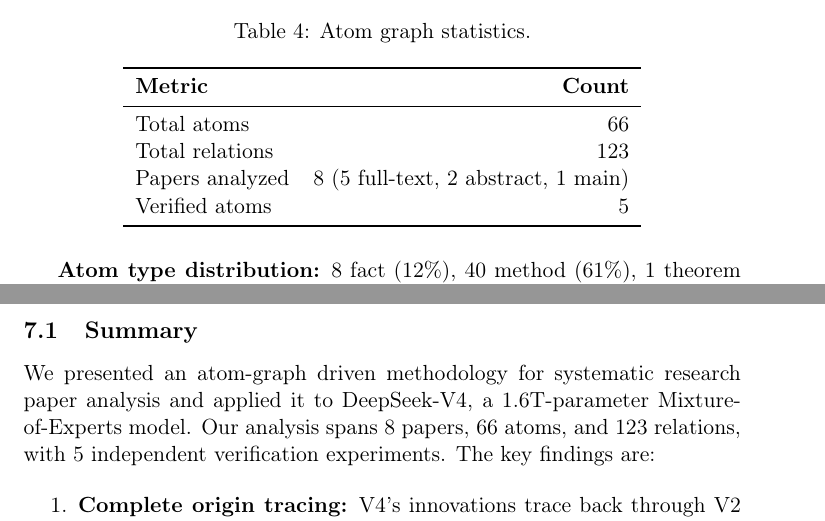
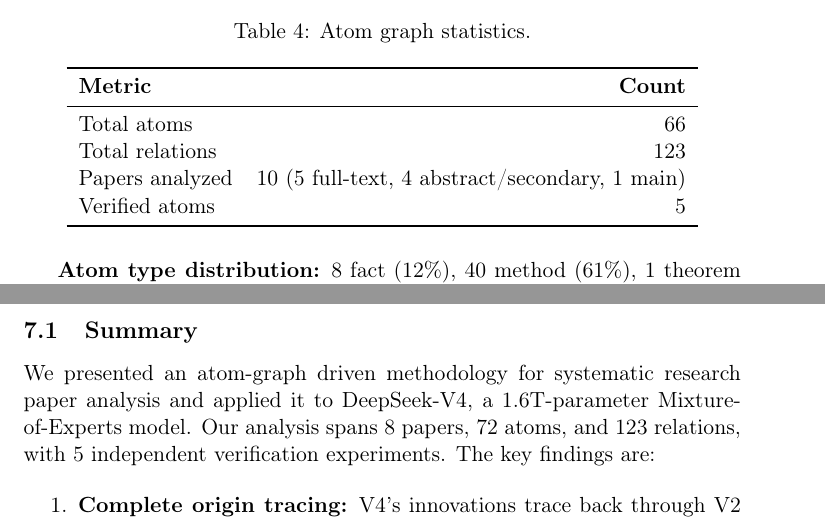
Before and after one commit to gkd2323c/deepseek_v4_research, a LaTeX paper (research_literature/paper.tex): two parts of pages 6 and 20 of 23, joined at a grey line, cut so that both start at the same text. The pictures show the PDF file research_literature/paper.pdf that the author committed with the source.

Commit message:
fix: update LaTeX and recompile PDF with all fixes
- Atom count: 72 (consistent across all sections)
- Papers analyzed: 10
- Section reference: §3.7
- Reference [5]: URL added
- AR auto-trigger: description added
- Engram note: added to evolution diagram
- PDF recompiled: 23 pages, 1.7MB

```diff
--- a/research_literature/paper.tex
+++ b/research_literature/paper.tex
@@ -40,7 +40,7 @@
 % ABSTRACT
 % ============================================================
 \begin{abstract}
-Large language model technical reports are growing in complexity, making it difficult to assess which claims are well-supported and which require independent verification. We propose an \textbf{atom-graph driven} approach that decomposes research papers into minimal, inspectable \texttt{claim + evidence} units linked by typed relations, enabling systematic provenance tracking and gap identification. Applying this methodology to DeepSeek-V4---a 1.6T-parameter Mixture-of-Experts model supporting 1M-token context---we construct a knowledge graph of \textbf{66 atoms and 123 relations} spanning 8 papers, with complete origin tracing from DeepSeek-V2 through V3 and R1 to V4. We conduct \textbf{5 independent verification experiments} confirming: (1) FP4-to-FP8 dequantization is bitwise lossless under scale ratio constraints; (2) KV cache efficiency achieves order-of-magnitude reduction ($\sim$7\% of V3.2 MLA); (3) the hybrid Newton-Schulz (8+2) scheme converges where alternatives oscillate; (4) Sqrt(Softplus) maintains non-vanishing gradients for MoE routing where Sigmoid fails; and (5) SwiGLU Clamping acts as a safety net above normal activation ranges. These 5 verified atoms represent 8\% of the total graph; the remaining 92\% rely on the paper's own evidence and await independent confirmation. Our key hypothesis is that \textbf{Sqrt(Softplus) activation, SwiGLU Clamping, and Anticipatory Routing are scale-dependent stability mechanisms}---our small-scale experiments show no effect, while the paper reports them as essential at 1.6T, suggesting they may only manifest at billion-parameter scale.
+Large language model technical reports are growing in complexity, making it difficult to assess which claims are well-supported and which require independent verification. We propose an \textbf{atom-graph driven} approach that decomposes research papers into minimal, inspectable \texttt{claim + evidence} units linked by typed relations, enabling systematic provenance tracking and gap identification. Applying this methodology to DeepSeek-V4---a 1.6T-parameter Mixture-of-Experts model supporting 1M-token context---we construct a knowledge graph of \textbf{72 atoms and 123 relations} spanning 8 papers, with complete origin tracing from DeepSeek-V2 through V3 and R1 to V4. We conduct \textbf{5 independent verification experiments} confirming: (1) FP4-to-FP8 dequantization is bitwise lossless under scale ratio constraints; (2) KV cache efficiency achieves order-of-magnitude reduction ($\sim$7\% of V3.2 MLA); (3) the hybrid Newton-Schulz (8+2) scheme converges where alternatives oscillate; (4) Sqrt(Softplus) maintains non-vanishing gradients for MoE routing where Sigmoid fails; and (5) SwiGLU Clamping acts as a safety net above normal activation ranges. These 5 verified atoms represent 8\% of the total graph; the remaining 92\% rely on the paper's own evidence and await independent confirmation. Our key hypothesis is that \textbf{Sqrt(Softplus) activation, SwiGLU Clamping, and Anticipatory Routing are scale-dependent stability mechanisms}---our small-scale experiments show no effect, while the paper reports them as essential at 1.6T, suggesting they may only manifest at billion-parameter scale.
 
 \medskip
 \noindent\textbf{Keywords:} LLM analysis, Mixture-of-Experts, training stability, knowledge graphs, DeepSeek-V4
@@ -68,7 +68,7 @@
 
 We apply this methodology to DeepSeek-V4, a 1.6T-parameter Mixture-of-Experts model that represents the current state-of-the-art in open-source language modeling. V4 introduces several innovations: manifold-constrained hyper-connections (mHC), a hybrid attention mechanism (CSA + HCA), the Muon optimizer with modified Newton-Schulz iterations, and novel training stability techniques (SwiGLU Clamping, Anticipatory Routing).
 
-Our analysis spans \textbf{8 papers} (V4 plus 7 references), with 5 papers fully parsed at the paragraph level. We construct \textbf{66 atoms} and \textbf{123 relations}, achieving complete origin tracing for V4's core innovations:
+Our analysis spans \textbf{8 papers} (V4 plus 7 references), with 5 papers fully parsed at the paragraph level. We construct \textbf{72 atoms} and \textbf{123 relations}, achieving complete origin tracing for V4's core innovations:
 
 \begin{verbatim}
 V2 (MLA + DeepSeekMoE + GRPO)
@@ -213,7 +213,7 @@
 \midrule
 Total atoms & 66 \\
 Total relations & 123 \\
-Papers analyzed & 8 (5 full-text, 2 abstract, 1 main) \\
+Papers analyzed & 10 (5 full-text, 4 abstract/secondary, 1 main) \\
 Verified atoms & 5 \\
 \bottomrule
 \end{tabular}
@@ -223,7 +223,7 @@
 
 \textbf{Relation type distribution:} 25 motivates (20\%), 38 derives (31\%), 55 validates (45\%), 3 formalizes (2\%), 2 contradicts (2\%).
 
-\textbf{Graph visualization:} Figure~\ref{fig:core-graph} shows the core architecture evolution subgraph, highlighting the V2$\to$V3$\to$R1$\to$V4 derivation chains. Figure~\ref{fig:full-graph} shows the complete atom graph with all 66 atoms and 123 relations.
+\textbf{Graph visualization:} Figure~\ref{fig:core-graph} shows the core architecture evolution subgraph, highlighting the V2$\to$V3$\to$R1$\to$V4 derivation chains. Figure~\ref{fig:full-graph} shows the complete atom graph with all 72 atoms and 123 relations.
 
 \begin{figure}[H]
 \centering
@@ -235,7 +235,7 @@
 \begin{figure}[H]
 \centering
 \includegraphics[width=0.95\textwidth]{atom_graph_full.png}
-\caption{Complete atom graph with 66 atoms and 123 relations. The graph reveals the dense interconnection between V4's innovations and their origins in V2, V3, and R1.}
+\caption{Complete atom graph with 72 atoms and 123 relations. The graph reveals the dense interconnection between V4's innovations and their origins in V2, V3, and R1.}
 \label{fig:full-graph}
 \end{figure}
 
@@ -705,7 +705,7 @@
 
 \subsection{Summary}
 
-We presented an atom-graph driven methodology for systematic research paper analysis and applied it to DeepSeek-V4, a 1.6T-parameter Mixture-of-Experts model. Our analysis spans 8 papers, 66 atoms, and 123 relations, with 5 independent verification experiments. The key findings are:
+We presented an atom-graph driven methodology for systematic research paper analysis and applied it to DeepSeek-V4, a 1.6T-parameter Mixture-of-Experts model. Our analysis spans 8 papers, 72 atoms, and 123 relations, with 5 independent verification experiments. The key findings are:
 
 \begin{enumerate}
     \item \textbf{Complete origin tracing:} V4's innovations trace back through V2 (MLA, DeepSeekMoE), V3 (Aux-Loss-Free, MTP, FP8), and R1 (pure RL reasoning, distillation), with clear derivations at each step.
```
Also changed, not shown: research_literature/paper.pdf, research_literature/paper.tex (6 more changed lines), 2 other files.
